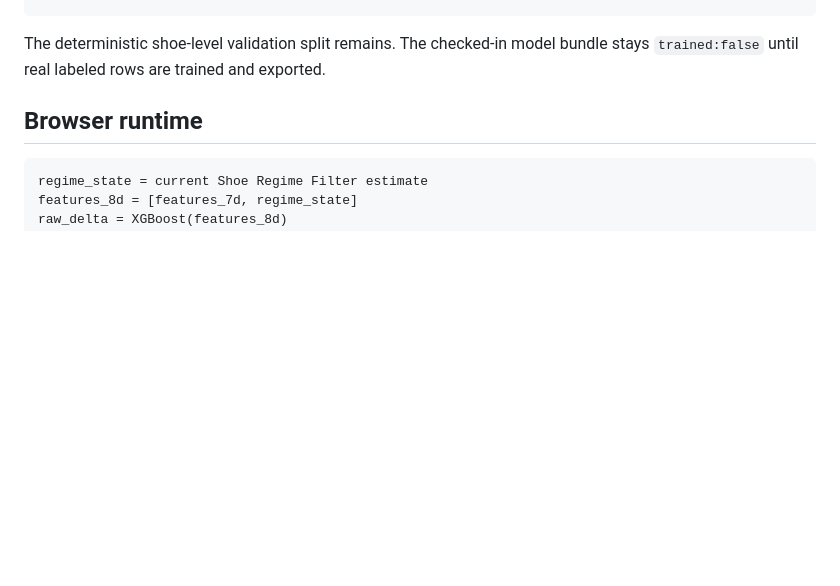
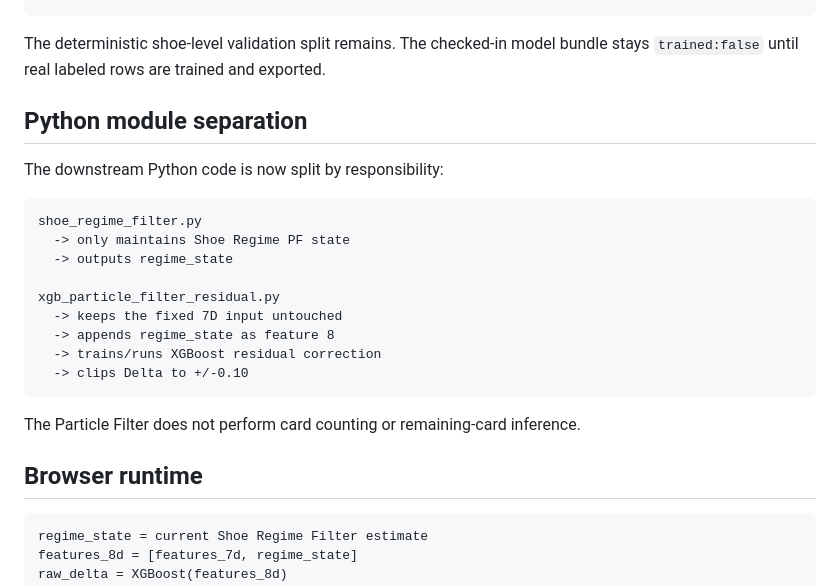
Before and after one commit to zliu53468-ai/BBB, a Markdown page: XGB_RESIDUAL_README.md, the part around the change. Rendered like a GitHub page; blank space fills up the shorter version.

Commit message:
Document modular Shoe Regime PF and XGBoost residual pipeline

````diff
--- a/XGB_RESIDUAL_README.md
+++ b/XGB_RESIDUAL_README.md
@@ -123,6 +123,26 @@ python xgb_particle_filter_residual.py train \
 
 The deterministic shoe-level validation split remains. The checked-in model bundle stays `trained:false` until real labeled rows are trained and exported.
 
+
+
+## Python module separation
+
+The downstream Python code is now split by responsibility:
+
+```text
+shoe_regime_filter.py
+  -> only maintains Shoe Regime PF state
+  -> outputs regime_state
+
+xgb_particle_filter_residual.py
+  -> keeps the fixed 7D input untouched
+  -> appends regime_state as feature 8
+  -> trains/runs XGBoost residual correction
+  -> clips Delta to +/-0.10
+```
+
+The Particle Filter does not perform card counting or remaining-card inference.
+
 ## Browser runtime
 
 ```text
````
